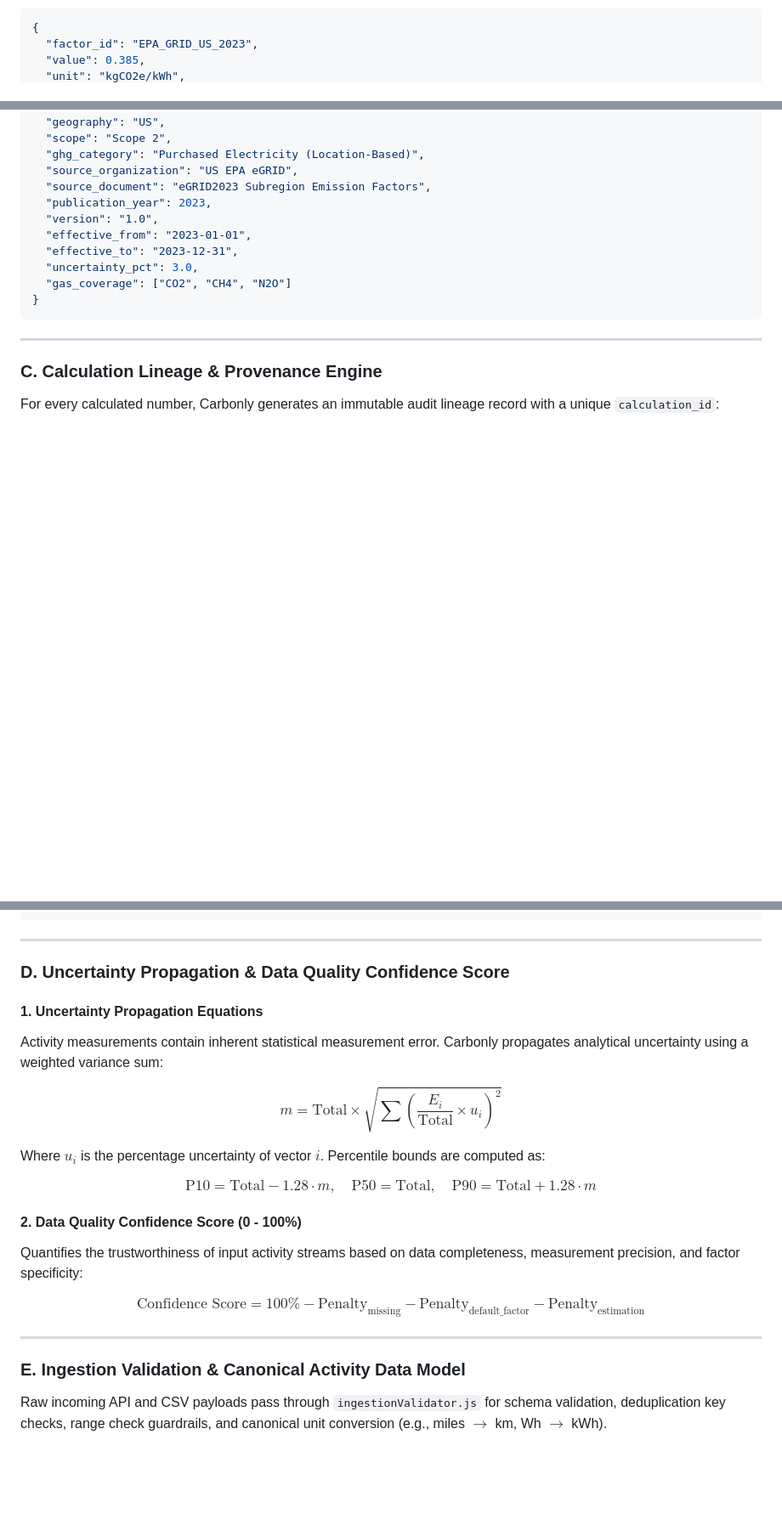
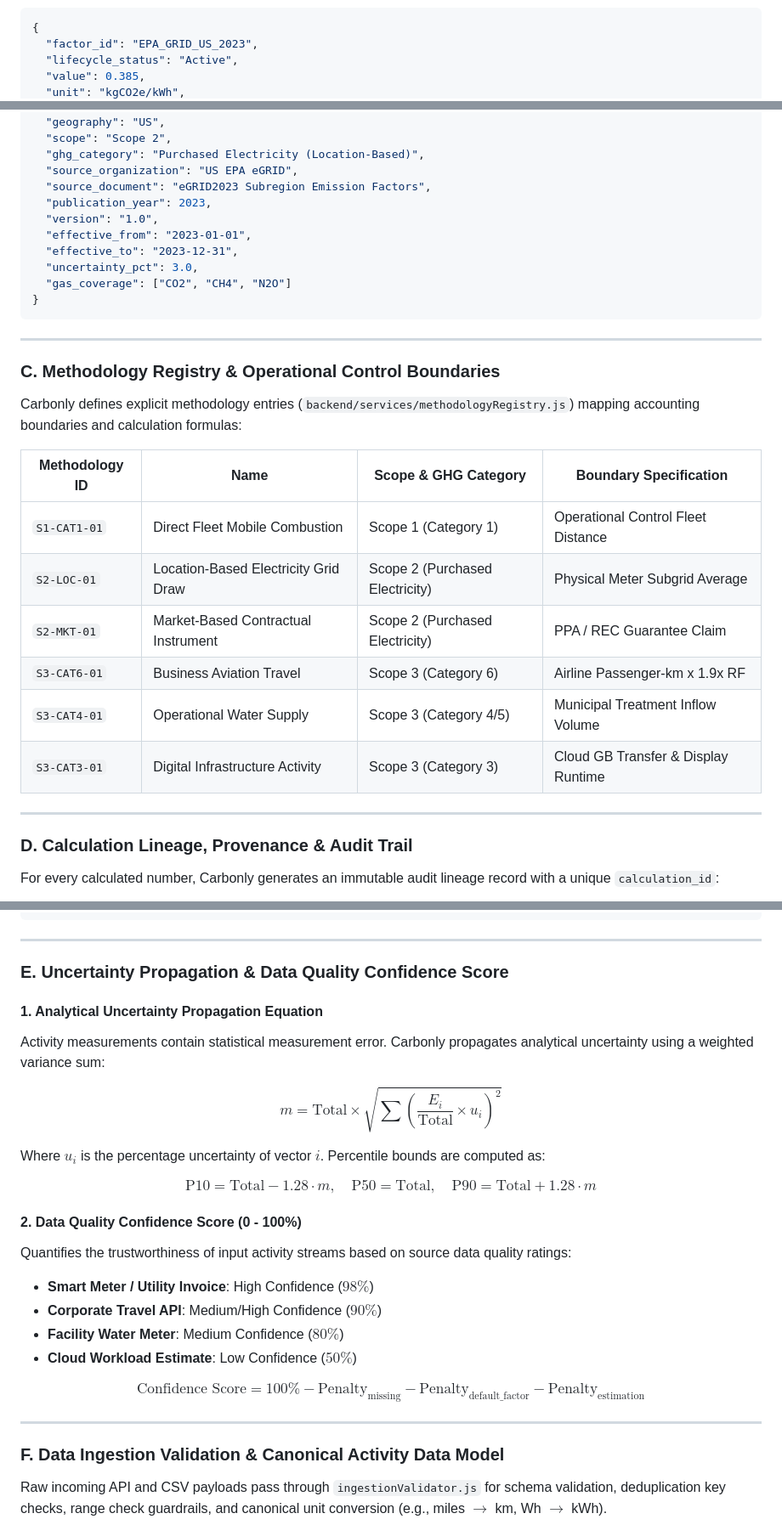
Before and after one commit to Dhruvg334/Carbonly, a Markdown page: README.md, 3 parts joined by grey strips. Shown at 85% size. GitHub-like rendering; blank space fills up the shorter version.

````diff
--- a/README.md
+++ b/README.md
@@ -97,6 +80,7 @@ Every conversion factor is managed via an immutable **Emission Factor Registry**
 ```json
 {
   "factor_id": "EPA_GRID_US_2023",
+  "lifecycle_status": "Active",
   "value": 0.385,
   "unit": "kgCO2e/kWh",
   "geography": "US",
@@ -115,6 +99,20 @@ Every conversion factor is managed via an immutable **Emission Factor Registry**
 
 ---
 
-### C. Calculation Lineage & Provenance Engine
+### C. Methodology Registry & Operational Control Boundaries
+Carbonly defines explicit methodology entries (`backend/services/methodologyRegistry.js`) mapping accounting boundaries and calculation formulas:
+
+| Methodology ID | Name | Scope & GHG Category | Boundary Specification |
+|---|---|---|---|
+| `S1-CAT1-01` | Direct Fleet Mobile Combustion | Scope 1 (Category 1) | Operational Control Fleet Distance |
+| `S2-LOC-01` | Location-Based Electricity Grid Draw | Scope 2 (Purchased Electricity) | Physical Meter Subgrid Average |
+| `S2-MKT-01` | Market-Based Contractual Instrument | Scope 2 (Purchased Electricity) | PPA / REC Guarantee Claim |
+| `S3-CAT6-01` | Business Aviation Travel | Scope 3 (Category 6) | Airline Passenger-km x 1.9x RF |
+| `S3-CAT4-01` | Operational Water Supply | Scope 3 (Category 4/5) | Municipal Treatment Inflow Volume |
+| `S3-CAT3-01` | Digital Infrastructure Activity | Scope 3 (Category 3) | Cloud GB Transfer & Display Runtime |
+
+---
+
+### D. Calculation Lineage, Provenance & Audit Trail
 For every calculated number, Carbonly generates an immutable audit lineage record with a unique `calculation_id`:
 
@@ -136,10 +142,10 @@ Source Document (US EPA eGRID 2023, UK DEFRA 2024)
 
 ---
 
-### D. Uncertainty Propagation & Data Quality Confidence Score
+### E. Uncertainty Propagation & Data Quality Confidence Score
 
-#### 1. Uncertainty Propagation Equations
-Activity measurements contain inherent statistical measurement error. Carbonly propagates analytical uncertainty using a weighted variance sum:
+#### 1. Analytical Uncertainty Propagation Equation
+Activity measurements contain statistical measurement error. Carbonly propagates analytical uncertainty using a weighted variance sum:
 
 $$m = \text{Total} \times \sqrt{\sum \left( \frac{E_i}{\text{Total}} \times u_i \right)^2}$$
 
@@ -148,14 +154,17 @@ Where $u_i$ is the percentage uncertainty of vector $i$. Percentile bounds are c
 $$\text{P10} = \text{Total} - 1.28 \cdot m, \quad \text{P50} = \text{Total}, \quad \text{P90} = \text{Total} + 1.28 \cdot m$$
 
 #### 2. Data Quality Confidence Score (0 - 100%)
-Quantifies the trustworthiness of input activity streams based on data completeness, measurement precision, and factor specificity:
+Quantifies the trustworthiness of input activity streams based on source data quality ratings:
+- **Smart Meter / Utility Invoice**: High Confidence ($98\%$)
+- **Corporate Travel API**: Medium/High Confidence ($90\%$)
+- **Facility Water Meter**: Medium Confidence ($80\%$)
+- **Cloud Workload Estimate**: Low Confidence ($50\%$)
 
 $$\text{Confidence Score} = 100\% - \text{Penalty}_{\text{missing}} - \text{Penalty}_{\text{default\_factor}} - \text{Penalty}_{\text{estimation}}$$
 
 ---
 
-### E. Ingestion Validation & Canonical Activity Data Model
-
+### F. Data Ingestion Validation & Canonical Activity Data Model
 Raw incoming API and CSV payloads pass through `ingestionValidator.js` for schema validation, deduplication key checks, range check guardrails, and canonical unit conversion (e.g., miles $\rightarrow$ km, Wh $\rightarrow$ kWh).
 
 #### Canonical `ActivityRecord` JSON Schema:
````
Also changed, not shown: other parts of README.md (+177 -85 lines).
